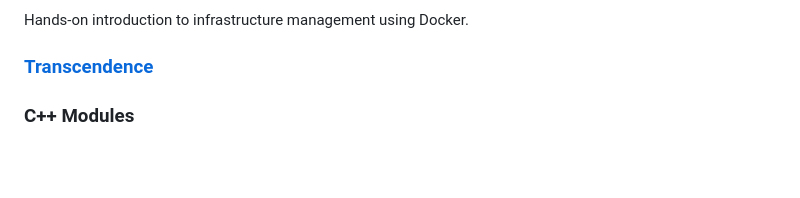
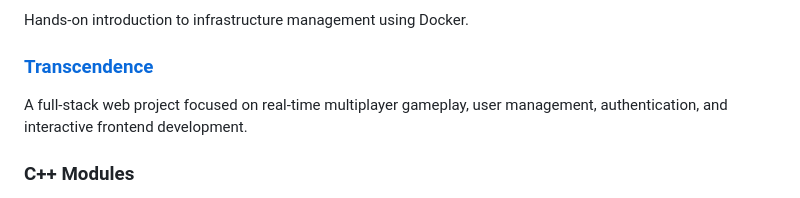
Before and after one commit to mpietrza/mpietrza, a Markdown page: README.md, the part around one of its changes. Drawn GitHub-style; blank space fills up the shorter version.

Commit message:
Update README.md with new content

```diff
--- a/README.md
+++ b/README.md
@@ -52,6 +56,7 @@
 Hands-on introduction to infrastructure management using Docker.
 
 ### [Transcendence](https://github.com/git-robi/ft_transcendence)
+A full-stack web project focused on real-time multiplayer gameplay, user management, authentication, and interactive frontend development.
 
 ### C++ Modules
 Advanced object-oriented programming in C++, covering
```
Also changed, not shown: other parts of README.md (+5 -1 lines).
